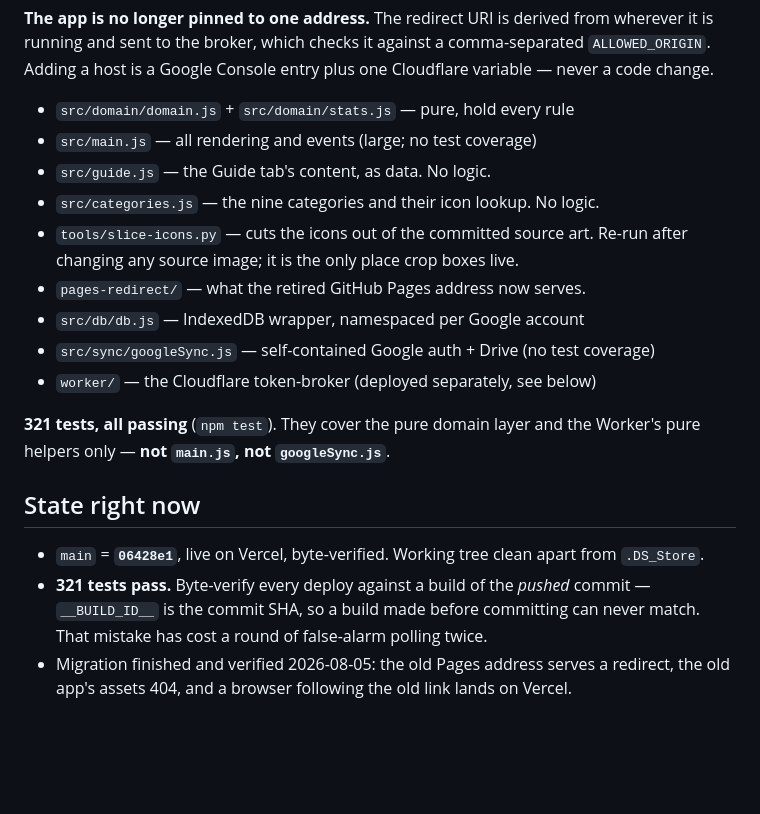
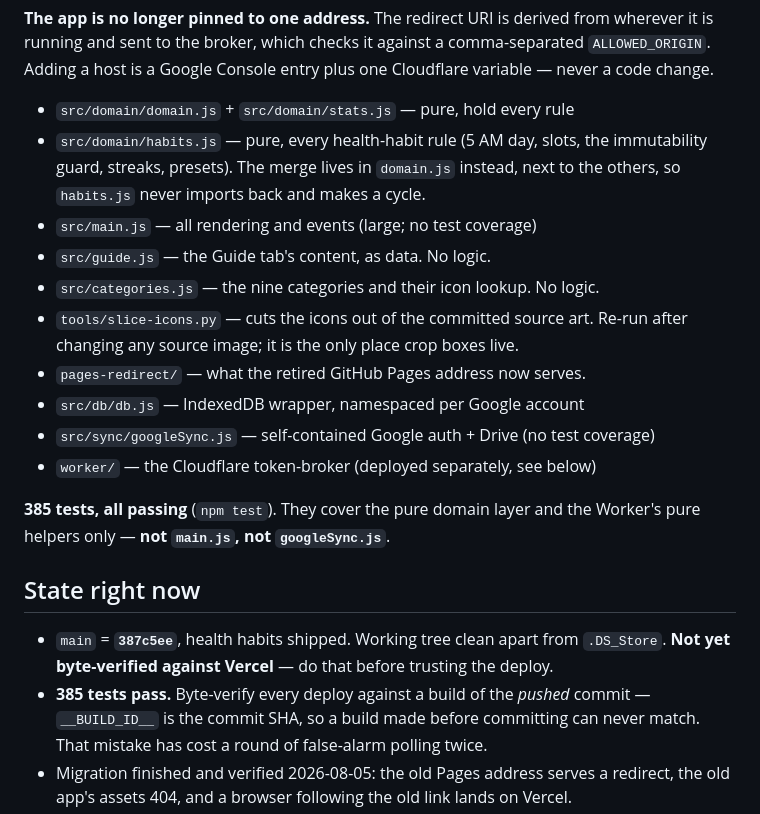
Before and after one commit to johnpatrickmendozacdu-pixel/workout, a Markdown page: docs/SESSION-HANDOFF.md, the part around the change. GitHub-like rendering; blank space fills up the shorter version.

Commit message:
Bring the handoff up to date for health habits
Co-Authored-By: Claude Opus 5 <noreply@anthropic.com>

```diff
--- a/docs/SESSION-HANDOFF.md
+++ b/docs/SESSION-HANDOFF.md
@@ -23,6 +23,9 @@ comma-separated `ALLOWED_ORIGIN`. Adding a host is a Google Console entry plus
 one Cloudflare variable — never a code change.
 
 - `src/domain/domain.js` + `src/domain/stats.js` — pure, hold every rule
+- `src/domain/habits.js` — pure, every health-habit rule (5 AM day, slots, the
+  immutability guard, streaks, presets). The merge lives in `domain.js` instead,
+  next to the others, so `habits.js` never imports back and makes a cycle.
 - `src/main.js` — all rendering and events (large; no test coverage)
 - `src/guide.js` — the Guide tab's content, as data. No logic.
 - `src/categories.js` — the nine categories and their icon lookup. No logic.
@@ -33,14 +36,15 @@ one Cloudflare variable — never a code change.
 - `src/sync/googleSync.js` — self-contained Google auth + Drive (no test coverage)
 - `worker/` — the Cloudflare token-broker (deployed separately, see below)
 
-**321 tests, all passing** (`npm test`). They cover the pure domain layer and the
+**385 tests, all passing** (`npm test`). They cover the pure domain layer and the
 Worker's pure helpers only — **not `main.js`, not `googleSync.js`**.
 
 ## State right now
 
-- `main` = **`06428e1`**, live on Vercel, byte-verified. Working tree clean apart
-  from `.DS_Store`.
-- **321 tests pass.** Byte-verify every deploy against a build of the *pushed*
+- `main` = **`387c5ee`**, health habits shipped. Working tree clean apart from
+  `.DS_Store`. **Not yet byte-verified against Vercel** — do that before trusting
+  the deploy.
+- **385 tests pass.** Byte-verify every deploy against a build of the *pushed*
   commit — `__BUILD_ID__` is the commit SHA, so a build made before committing
   can never match. That mistake has cost a round of false-alarm polling twice.
 - Migration finished and verified 2026-08-05: the old Pages address serves a
```
